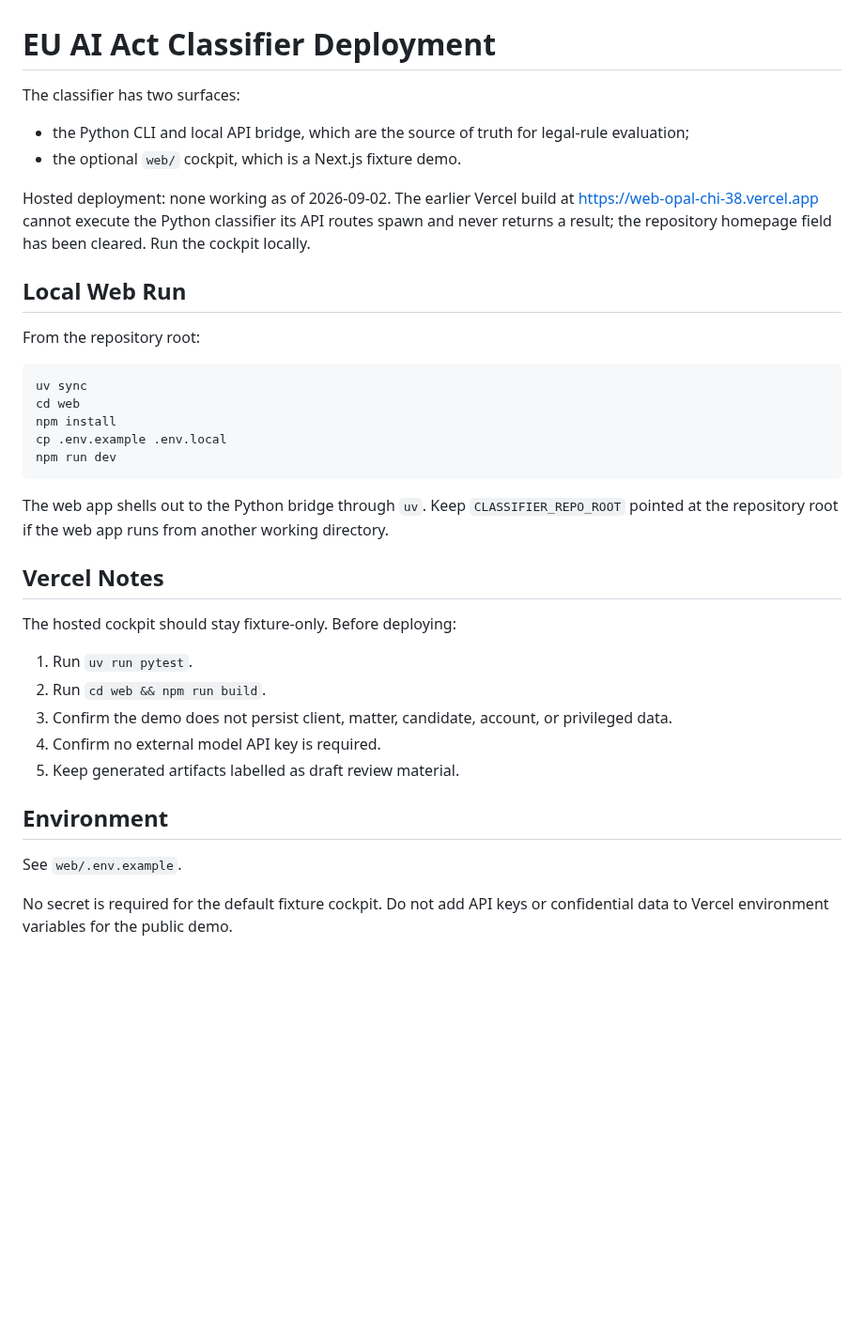
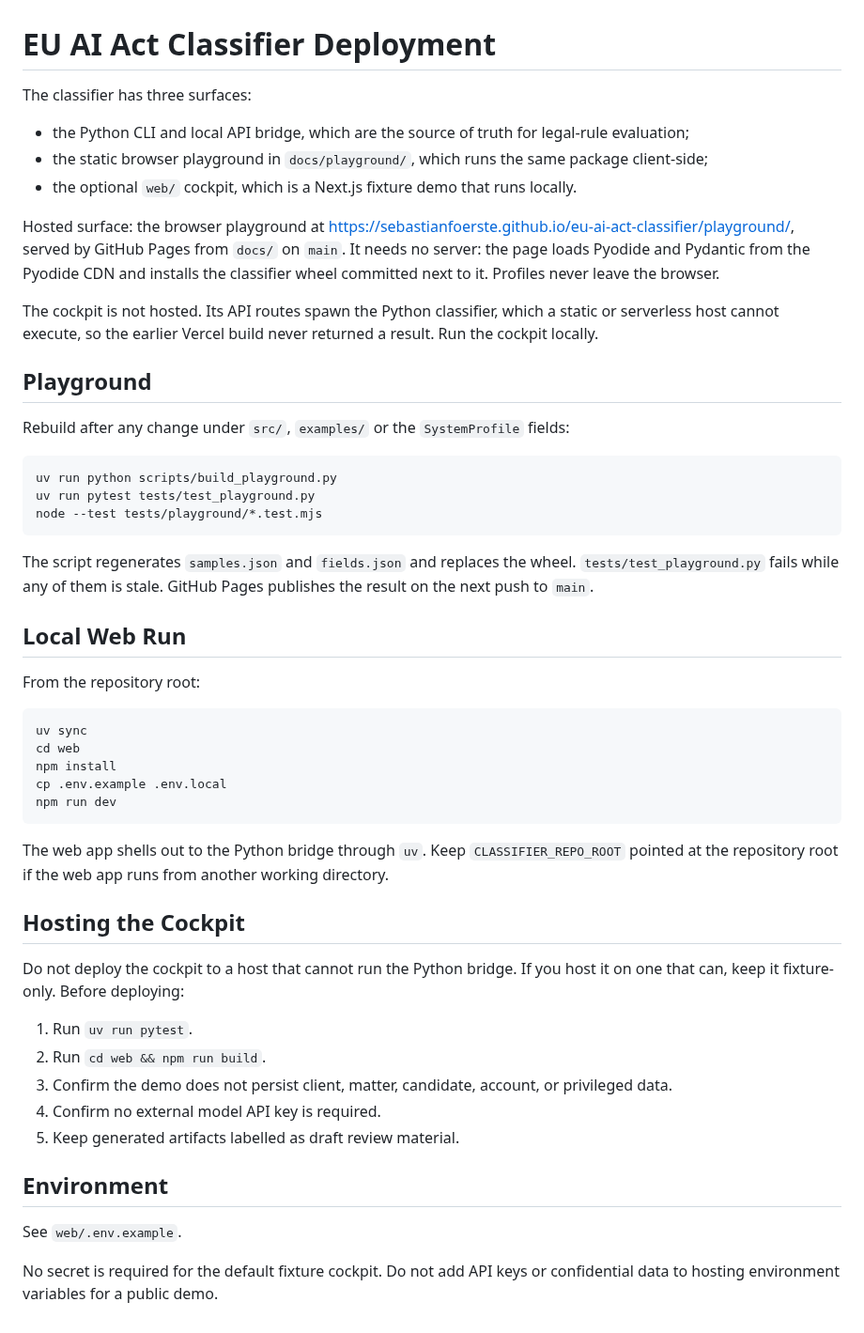
Before and after one commit to sebastianfoerste/eu-ai-act-classifier, a Markdown page: DEPLOYMENT.md, the part around the change. Shown at 94% size. Rendered like a GitHub page; blank space fills up the shorter version.

````diff
--- a/DEPLOYMENT.md
+++ b/DEPLOYMENT.md
@@ -1,11 +1,26 @@
 # EU AI Act Classifier Deployment
 
-The classifier has two surfaces:
+The classifier has three surfaces:
 
 - the Python CLI and local API bridge, which are the source of truth for legal-rule evaluation;
-- the optional `web/` cockpit, which is a Next.js fixture demo.
+- the static browser playground in `docs/playground/`, which runs the same package client-side;
+- the optional `web/` cockpit, which is a Next.js fixture demo that runs locally.
 
-Hosted deployment: none working as of 2026-09-02. The earlier Vercel build at https://web-opal-chi-38.vercel.app cannot execute the Python classifier its API routes spawn and never returns a result; the repository homepage field has been cleared. Run the cockpit locally.
+Hosted surface: the browser playground at https://sebastianfoerste.github.io/eu-ai-act-classifier/playground/, served by GitHub Pages from `docs/` on `main`. It needs no server: the page loads Pyodide and Pydantic from the Pyodide CDN and installs the classifier wheel committed next to it. Profiles never leave the browser.
+
+The cockpit is not hosted. Its API routes spawn the Python classifier, which a static or serverless host cannot execute, so the earlier Vercel build never returned a result. Run the cockpit locally.
+
+## Playground
+
+Rebuild after any change under `src/`, `examples/` or the `SystemProfile` fields:
+
+```bash
+uv run python scripts/build_playground.py
+uv run pytest tests/test_playground.py
+node --test tests/playground/*.test.mjs
+```
+
+The script regenerates `samples.json` and `fields.json` and replaces the wheel. `tests/test_playground.py` fails while any of them is stale. GitHub Pages publishes the result on the next push to `main`.
 
 ## Local Web Run
 
@@ -21,9 +36,9 @@ npm run dev
 
 The web app shells out to the Python bridge through `uv`. Keep `CLASSIFIER_REPO_ROOT` pointed at the repository root if the web app runs from another working directory.
 
-## Vercel Notes
+## Hosting the Cockpit
 
-The hosted cockpit should stay fixture-only. Before deploying:
+Do not deploy the cockpit to a host that cannot run the Python bridge. If you host it on one that can, keep it fixture-only. Before deploying:
 
 1. Run `uv run pytest`.
 2. Run `cd web && npm run build`.
@@ -35,4 +50,4 @@ The hosted cockpit should stay fixture-only. Before deploying:
 
 See `web/.env.example`.
 
-No secret is required for the default fixture cockpit. Do not add API keys or confidential data to Vercel environment variables for the public demo.
+No secret is required for the default fixture cockpit. Do not add API keys or confidential data to hosting environment variables for a public demo.
````
Also changed, not shown: README.md (+25 -11 lines), docs/launch-readiness.md (+6 -1 lines), docs/playground.png (added).
